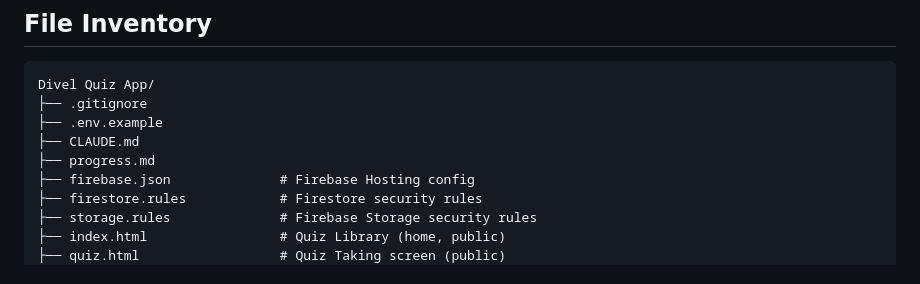
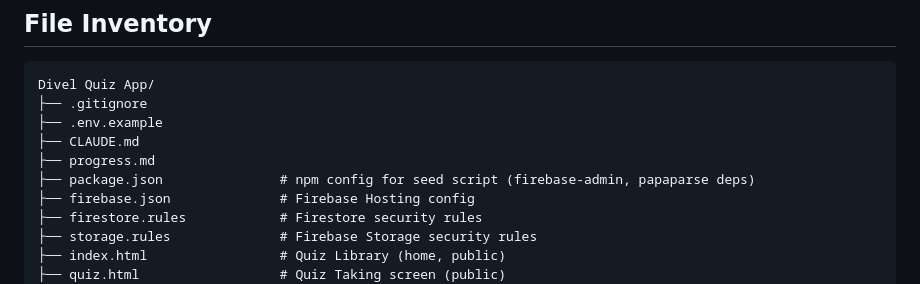
Before and after one commit to shuvajyotibardhan-crco/divel-quiz-app, a Markdown page: docs/SPECS.md, the part around the change. GitHub-like rendering.

Commit message:
docs: add package.json to SPECS.md file inventory
Co-Authored-By: Claude Sonnet 4.6 <noreply@anthropic.com>

```diff
--- a/docs/SPECS.md
+++ b/docs/SPECS.md
@@ -242,6 +242,7 @@ Divel Quiz App/
 ├── .env.example
 ├── CLAUDE.md
 ├── progress.md
+├── package.json               # npm config for seed script (firebase-admin, papaparse deps)
 ├── firebase.json              # Firebase Hosting config
 ├── firestore.rules            # Firestore security rules
 ├── storage.rules              # Firebase Storage security rules
```
